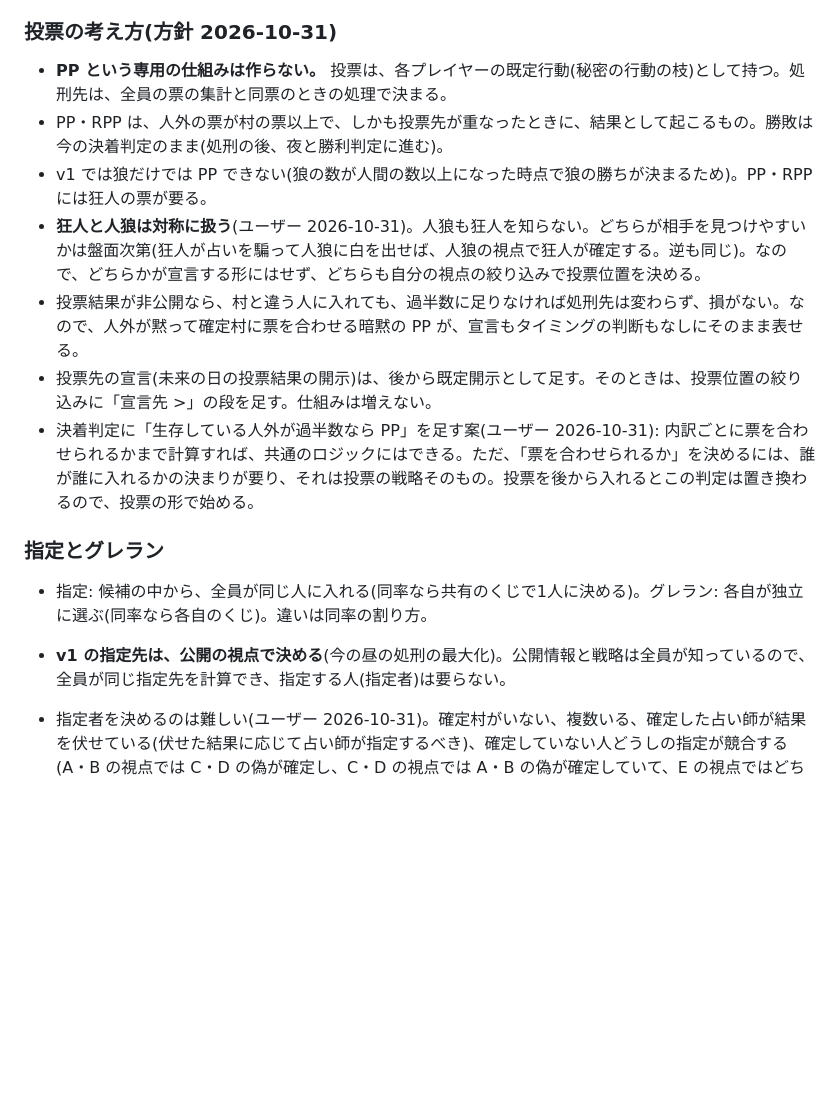
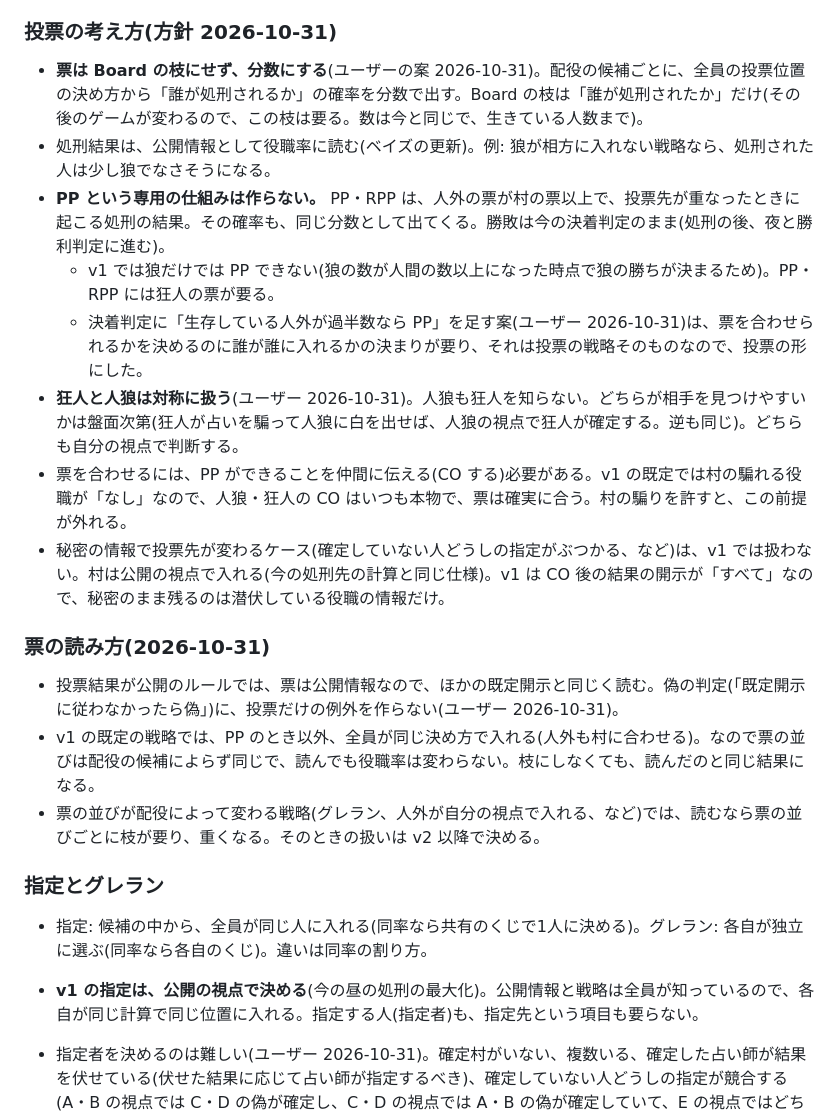
Before and after one commit to atachan14/ww_gg, a Markdown page: docs/redesign/rules.md, the part around one of its changes. Rendered like a GitHub page; blank space fills up the shorter version.

````diff
--- a/docs/redesign/rules.md
+++ b/docs/redesign/rules.md
@@ -131,18 +131,25 @@ v1 は「全員1票、自投票なし」だが、v2 以降の拡張ができる
 
 ### 投票の考え方(方針 2026-10-31)
 
-- **PP という専用の仕組みは作らない。** 投票は、各プレイヤーの既定行動(秘密の行動の枝)として持つ。処刑先は、全員の票の集計と同票のときの処理で決まる。
-- PP・RPP は、人外の票が村の票以上で、しかも投票先が重なったときに、結果として起こるもの。勝敗は今の決着判定のまま(処刑の後、夜と勝利判定に進む)。
-- v1 では狼だけでは PP できない(狼の数が人間の数以上になった時点で狼の勝ちが決まるため)。PP・RPP には狂人の票が要る。
-- **狂人と人狼は対称に扱う**(ユーザー 2026-10-31)。人狼も狂人を知らない。どちらが相手を見つけやすいかは盤面次第(狂人が占いを騙って人狼に白を出せば、人狼の視点で狂人が確定する。逆も同じ)。なので、どちらかが宣言する形にはせず、どちらも自分の視点の絞り込みで投票位置を決める。
-- 投票結果が非公開なら、村と違う人に入れても、過半数に足りなければ処刑先は変わらず、損がない。なので、人外が黙って確定村に票を合わせる暗黙の PP が、宣言もタイミングの判断もなしにそのまま表せる。
-- 投票先の宣言(未来の日の投票結果の開示)は、後から既定開示として足す。そのときは、投票位置の絞り込みに「宣言先 >」の段を足す。仕組みは増えない。
-- 決着判定に「生存している人外が過半数なら PP」を足す案(ユーザー 2026-10-31): 内訳ごとに票を合わせられるかまで計算すれば、共通のロジックにはできる。ただ、「票を合わせられるか」を決めるには、誰が誰に入れるかの決まりが要り、それは投票の戦略そのもの。投票を後から入れるとこの判定は置き換わるので、投票の形で始める。
+- **票は Board の枝にせず、分数にする**(ユーザーの案 2026-10-31)。配役の候補ごとに、全員の投票位置の決め方から「誰が処刑されるか」の確率を分数で出す。Board の枝は「誰が処刑されたか」だけ(その後のゲームが変わるので、この枝は要る。数は今と同じで、生きている人数まで)。
+- 処刑結果は、公開情報として役職率に読む(ベイズの更新)。例: 狼が相方に入れない戦略なら、処刑された人は少し狼でなさそうになる。
+- **PP という専用の仕組みは作らない。** PP・RPP は、人外の票が村の票以上で、投票先が重なったときに起こる処刑の結果。その確率も、同じ分数として出てくる。勝敗は今の決着判定のまま(処刑の後、夜と勝利判定に進む)。
+  - v1 では狼だけでは PP できない(狼の数が人間の数以上になった時点で狼の勝ちが決まるため)。PP・RPP には狂人の票が要る。
+  - 決着判定に「生存している人外が過半数なら PP」を足す案(ユーザー 2026-10-31)は、票を合わせられるかを決めるのに誰が誰に入れるかの決まりが要り、それは投票の戦略そのものなので、投票の形にした。
+- **狂人と人狼は対称に扱う**(ユーザー 2026-10-31)。人狼も狂人を知らない。どちらが相手を見つけやすいかは盤面次第(狂人が占いを騙って人狼に白を出せば、人狼の視点で狂人が確定する。逆も同じ)。どちらも自分の視点で判断する。
+- 票を合わせるには、PP ができることを仲間に伝える(CO する)必要がある。v1 の既定では村の騙れる役職が「なし」なので、人狼・狂人の CO はいつも本物で、票は確実に合う。村の騙りを許すと、この前提が外れる。
+- 秘密の情報で投票先が変わるケース(確定していない人どうしの指定がぶつかる、など)は、v1 では扱わない。村は公開の視点で入れる(今の処刑先の計算と同じ仕様)。v1 は CO 後の結果の開示が「すべて」なので、秘密のまま残るのは潜伏している役職の情報だけ。
+
+### 票の読み方(2026-10-31)
+
+- 投票結果が公開のルールでは、票は公開情報なので、ほかの既定開示と同じく読む。偽の判定(「既定開示に従わなかったら偽」)に、投票だけの例外を作らない(ユーザー 2026-10-31)。
+- v1 の既定の戦略では、PP のとき以外、全員が同じ決め方で入れる(人外も村に合わせる)。なので票の並びは配役の候補によらず同じで、読んでも役職率は変わらない。枝にしなくても、読んだのと同じ結果になる。
+- 票の並びが配役によって変わる戦略(グレラン、人外が自分の視点で入れる、など)では、読むなら票の並びごとに枝が要り、重くなる。そのときの扱いは v2 以降で決める。
 
 ### 指定とグレラン
 
 - 指定: 候補の中から、全員が同じ人に入れる(同率なら共有のくじで1人に決める)。グレラン: 各自が独立に選ぶ(同率なら各自のくじ)。違いは同率の割り方。
-- **v1 の指定先は、公開の視点で決める**(今の昼の処刑の最大化)。公開情報と戦略は全員が知っているので、全員が同じ指定先を計算でき、指定する人(指定者)は要らない。
+- **v1 の指定は、公開の視点で決める**(今の昼の処刑の最大化)。公開情報と戦略は全員が知っているので、各自が同じ計算で同じ位置に入れる。指定する人(指定者)も、指定先という項目も要らない。
 - 指定者を決めるのは難しい(ユーザー 2026-10-31)。確定村がいない、複数いる、確定した占い師が結果を伏せている(伏せた結果に応じて占い師が指定するべき)、確定していない人どうしの指定が競合する(A・B の視点では C・D の偽が確定し、C・D の視点では A・B の偽が確定していて、E の視点ではどちらも 1/2)、など。ユーザーの叩き台:
 
   ```
````
Also changed, not shown: other parts of docs/redesign/rules.md (+26 -11 lines), docs/USER_NOTES.md (+5 -0 lines), docs/redesign/glossary.md (+3 -3 lines).
